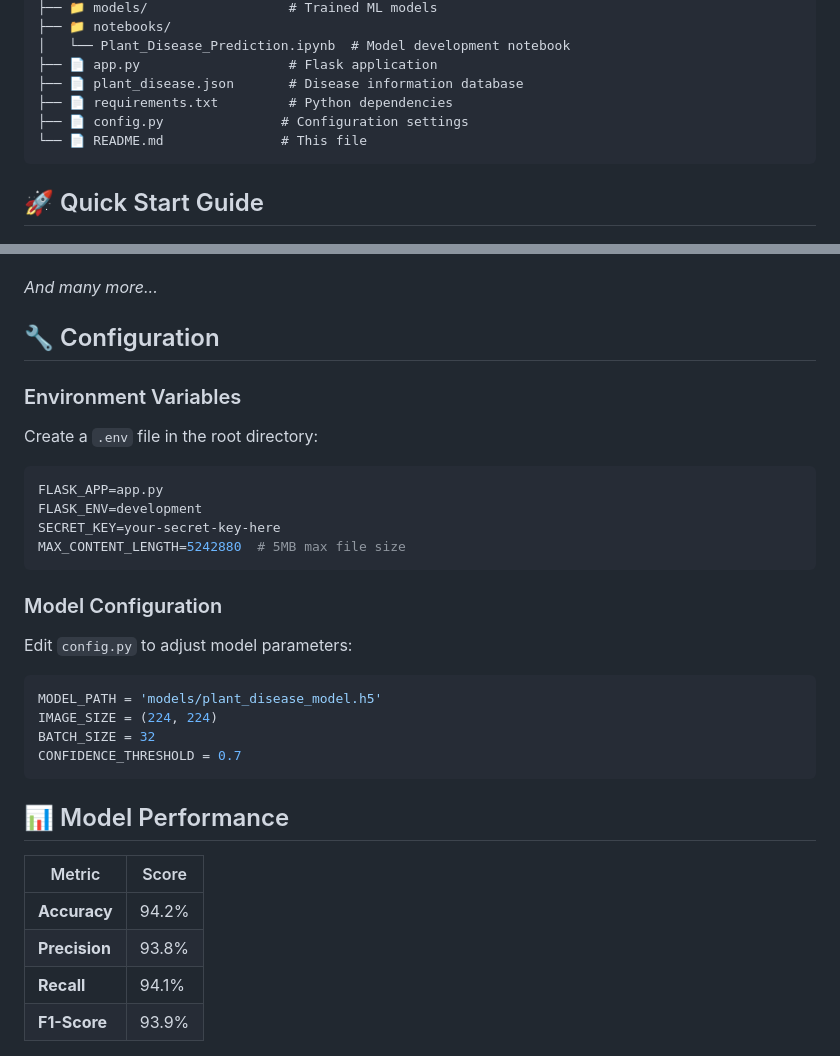
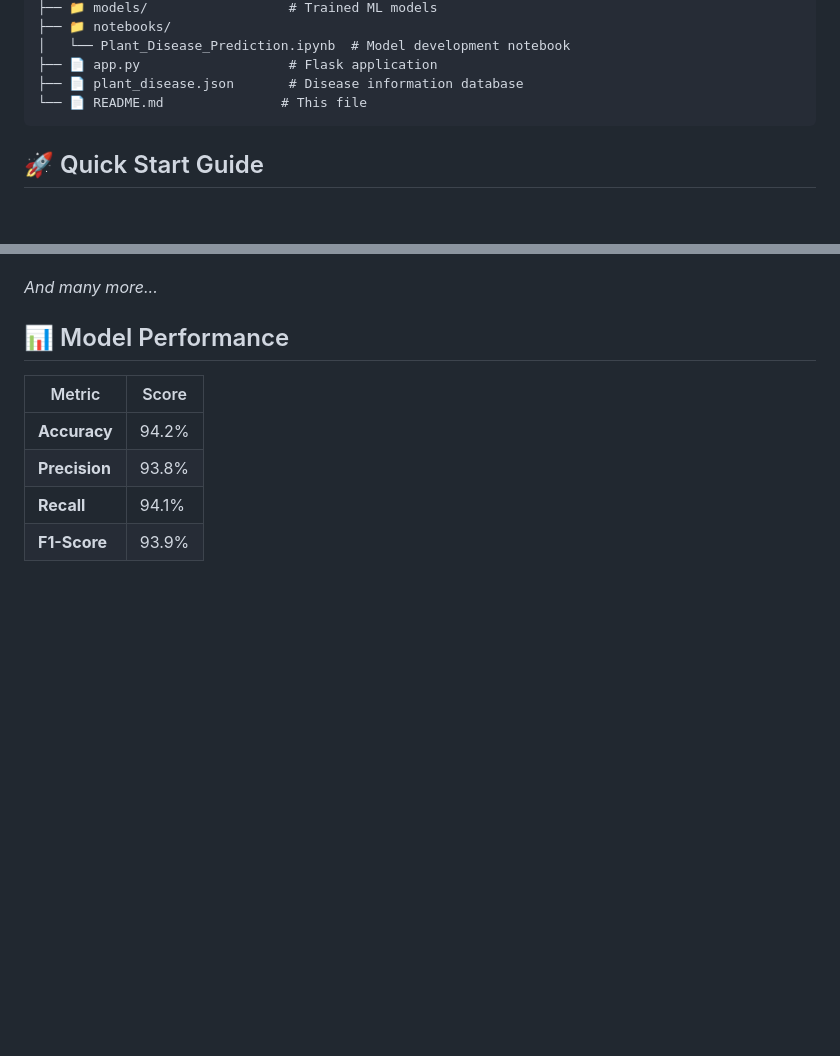
Before and after one commit to DebarjunPal/Plant-Disease-Prediction, a Markdown page: README.md, 2 parts joined by grey strips. Drawn GitHub-style; blank space fills up the shorter version.

````diff
--- a/README.md
+++ b/README.md
@@ -39,8 +39,6 @@ Plant-Disease-Prediction/
 │   └── Plant_Disease_Prediction.ipynb  # Model development notebook
 ├── 📄 app.py                   # Flask application
 ├── 📄 plant_disease.json       # Disease information database
-├── 📄 requirements.txt         # Python dependencies
-├── 📄 config.py               # Configuration settings
 └── 📄 README.md               # This file
 ```
 
@@ -177,29 +175,6 @@ Plant-Disease-Prediction/
 
 *And many more...*
 
-## 🔧 Configuration
-
-### Environment Variables
-
-Create a `.env` file in the root directory:
-
-```env
-FLASK_APP=app.py
-FLASK_ENV=development
-SECRET_KEY=your-secret-key-here
-MAX_CONTENT_LENGTH=5242880  # 5MB max file size
-```
-
-### Model Configuration
-
-Edit `config.py` to adjust model parameters:
-
-```python
-MODEL_PATH = 'models/plant_disease_model.h5'
-IMAGE_SIZE = (224, 224)
-BATCH_SIZE = 32
-CONFIDENCE_THRESHOLD = 0.7
-```
 
 ## 📊 Model Performance
 
````
